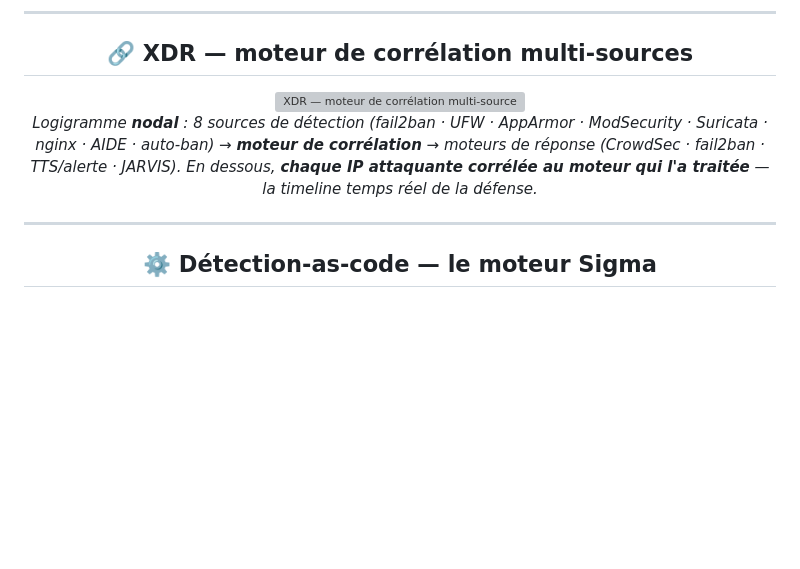
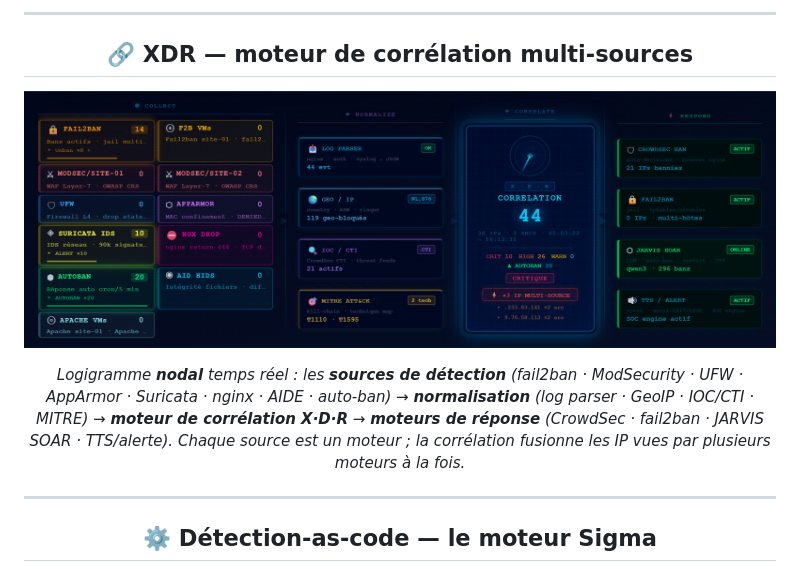
Before and after one commit to 0xCyberLiTech/SOC, a Markdown page: README.md, the part around the change. Drawn GitHub-style; pictures changed too: assets/soc-xdr-engine.png (added); blank space fills up the shorter version; grey boxes are pictures that could not be loaded.

Commit message:
vitrine: XDR recadre sur le logigramme nodal (fix troncature + fade)
L'export precedent (modal complet force-ouvert) tronquait la timeline
a droite et laissait un bandeau flou (le fade du conteneur scrollable
orphelin). Les deux defauts vivaient dans le journal d'evenements.

Re-capture ciblee sur .xdr-lg seul = le logigramme nodal :
sources de detection -> normalisation -> moteur de correlation X.D.R
-> moteurs de reponse. 960x328, overflow=0 (zero troncature, zero
fade). Sanitisee, fail-safe OK.

Renomme soc-xdr-engine.png (cache-bust camo), ancien soc-xdr.png retire.

Co-Authored-By: Claude Opus 4.8 (1M context) <noreply@anthropic.com>

```diff
--- a/README.md
+++ b/README.md
@@ -145,9 +145,9 @@ Si le serveur est compromis, l'attaquant ne récupère pas la configuration comp
 
 <div align="center">
 
-<img src="assets/soc-xdr.png" alt="XDR — moteur de corrélation multi-sources" width="860" />
+![XDR — moteur de corrélation multi-sources](assets/soc-xdr-engine.png)
 
-*Logigramme **nodal** : 8 sources de détection (fail2ban · UFW · AppArmor · ModSecurity · Suricata · nginx · AIDE · auto-ban) → **moteur de corrélation** → moteurs de réponse (CrowdSec · fail2ban · TTS/alerte · JARVIS). En dessous, **chaque IP attaquante corrélée au moteur qui l'a traitée** — la timeline temps réel de la défense.*
+*Logigramme **nodal** temps réel : les **sources de détection** (fail2ban · ModSecurity · UFW · AppArmor · Suricata · nginx · AIDE · auto-ban) → **normalisation** (log parser · GeoIP · IOC/CTI · MITRE) → **moteur de corrélation X·D·R** → **moteurs de réponse** (CrowdSec · fail2ban · JARVIS SOAR · TTS/alerte). Chaque source est un moteur ; la corrélation fusionne les IP vues par plusieurs moteurs à la fois.*
 
 </div>
 
```
Also changed, not shown: 1 other file.
